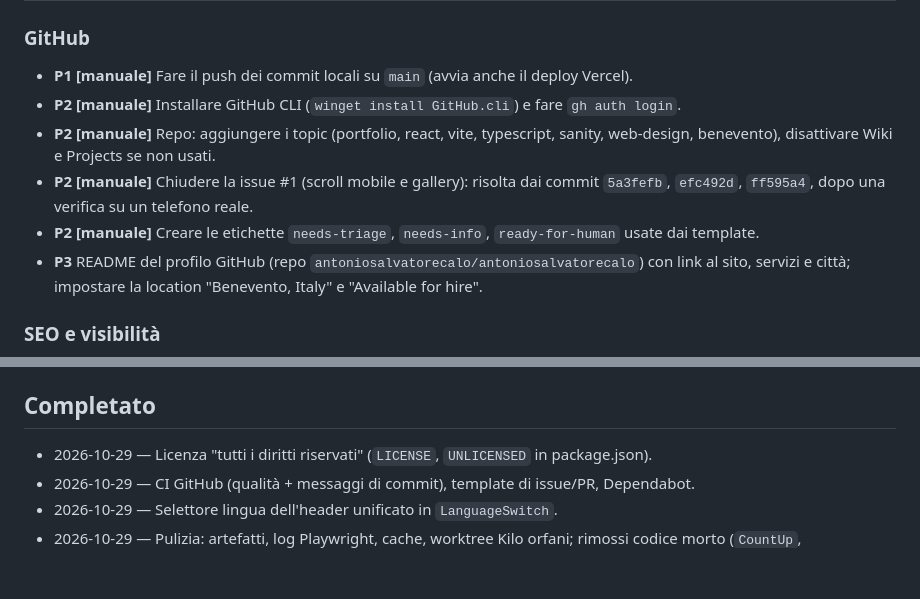
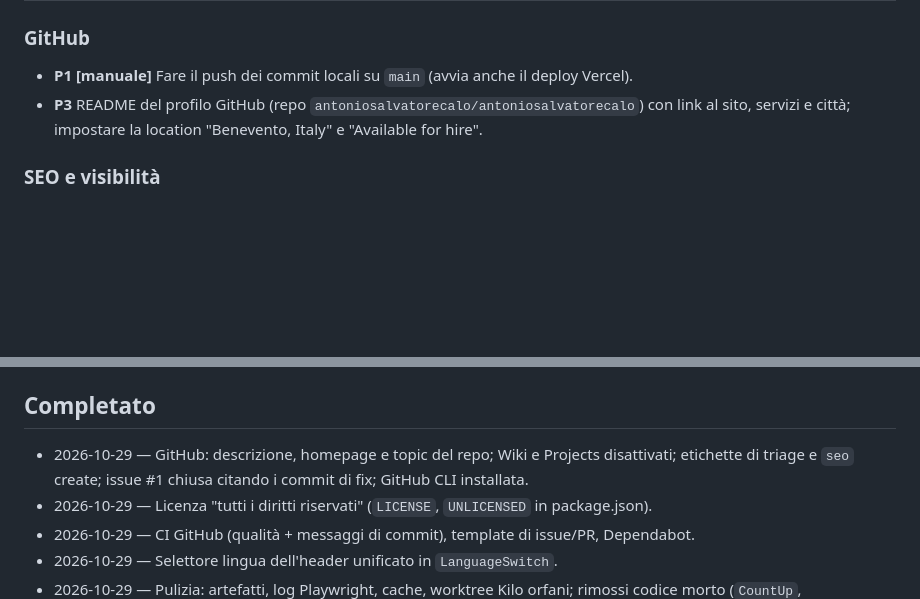
Before and after one commit to antoniosalvatorecalo/antonio-salvatore-calo, a Markdown page: BACKLOG.md, 2 parts joined by grey strips. Drawn GitHub-style; blank space fills up the shorter version.

Commit message:
docs(backlog): segna completate le impostazioni del repository GitHub
Co-Authored-By: Claude Opus 5.5 <noreply@anthropic.com>

```diff
--- a/BACKLOG.md
+++ b/BACKLOG.md
@@ -16,12 +16,6 @@ _(vuoto)_
 ### GitHub
 
 - **P1 [manuale]** Fare il push dei commit locali su `main` (avvia anche il deploy Vercel).
-- **P2 [manuale]** Installare GitHub CLI (`winget install GitHub.cli`) e fare `gh auth login`.
-- **P2 [manuale]** Repo: aggiungere i topic (portfolio, react, vite, typescript, sanity,
-  web-design, benevento), disattivare Wiki e Projects se non usati.
-- **P2 [manuale]** Chiudere la issue #1 (scroll mobile e gallery): risolta dai commit
-  `5a3fefb`, `efc492d`, `ff595a4`, dopo una verifica su un telefono reale.
-- **P2 [manuale]** Creare le etichette `needs-triage`, `needs-info`, `ready-for-human` usate dai template.
 - **P3** README del profilo GitHub (repo `antoniosalvatorecalo/antoniosalvatorecalo`) con link al
   sito, servizi e città; impostare la location "Benevento, Italy" e "Available for hire".
 
@@ -49,6 +43,8 @@ _(vuoto)_
 
 ## Completato
 
+- 2026-10-29 — GitHub: descrizione, homepage e topic del repo; Wiki e Projects disattivati;
+  etichette di triage e `seo` create; issue #1 chiusa citando i commit di fix; GitHub CLI installata.
 - 2026-10-29 — Licenza "tutti i diritti riservati" (`LICENSE`, `UNLICENSED` in package.json).
 - 2026-10-29 — CI GitHub (qualità + messaggi di commit), template di issue/PR, Dependabot.
 - 2026-10-29 — Selettore lingua dell'header unificato in `LanguageSwitch`.
```
